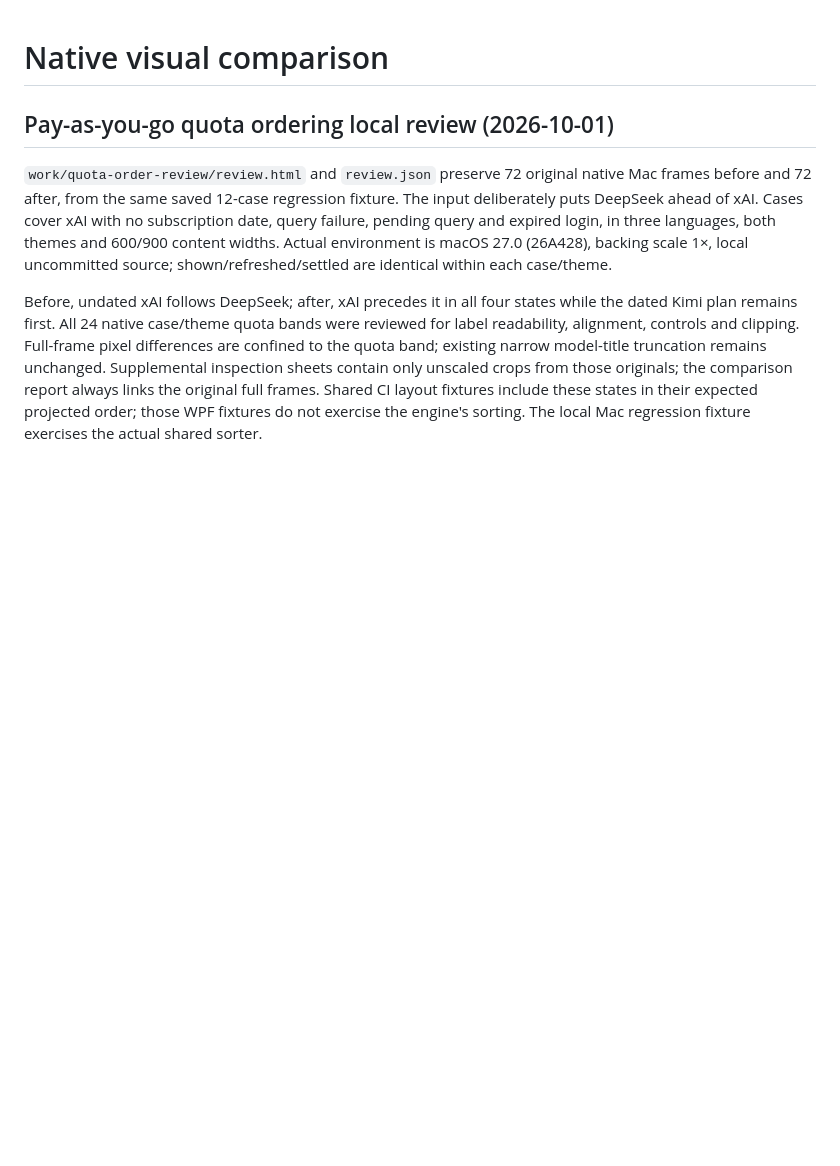
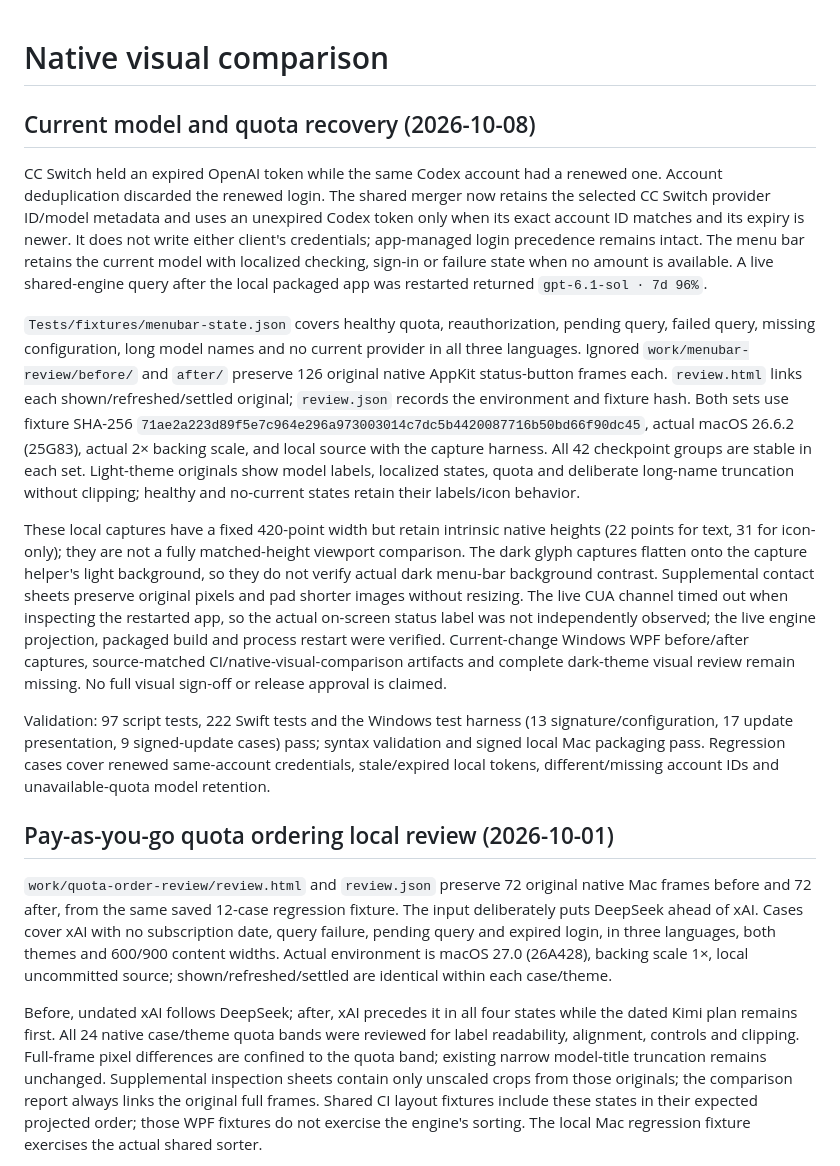
Before and after one commit to cloydlau/ai-benchgauge, a Markdown page: docs/visual-comparison.md, the part around the change. GitHub-like rendering; blank space fills up the shorter version.

Commit message:
docs(docs): 记录模型与配额恢复验证及原生视觉审查限制

```diff
--- a/docs/visual-comparison.md
+++ b/docs/visual-comparison.md
@@ -1,4 +1,14 @@
 # Native visual comparison
+
+## Current model and quota recovery (2026-10-08)
+
+CC Switch held an expired OpenAI token while the same Codex account had a renewed one. Account deduplication discarded the renewed login. The shared merger now retains the selected CC Switch provider ID/model metadata and uses an unexpired Codex token only when its exact account ID matches and its expiry is newer. It does not write either client's credentials; app-managed login precedence remains intact. The menu bar retains the current model with localized checking, sign-in or failure state when no amount is available. A live shared-engine query after the local packaged app was restarted returned `gpt-6.1-sol · 7d 96%`.
+
+`Tests/fixtures/menubar-state.json` covers healthy quota, reauthorization, pending query, failed query, missing configuration, long model names and no current provider in all three languages. Ignored `work/menubar-review/before/` and `after/` preserve 126 original native AppKit status-button frames each. `review.html` links each shown/refreshed/settled original; `review.json` records the environment and fixture hash. Both sets use fixture SHA-256 `71ae2a223d89f5e7c964e296a973003014c7dc5b4420087716b50bd66f90dc45`, actual macOS 26.6.2 (25G83), actual 2× backing scale, and local source with the capture harness. All 42 checkpoint groups are stable in each set. Light-theme originals show model labels, localized states, quota and deliberate long-name truncation without clipping; healthy and no-current states retain their labels/icon behavior.
+
+These local captures have a fixed 420-point width but retain intrinsic native heights (22 points for text, 31 for icon-only); they are not a fully matched-height viewport comparison. The dark glyph captures flatten onto the capture helper's light background, so they do not verify actual dark menu-bar background contrast. Supplemental contact sheets preserve original pixels and pad shorter images without resizing. The live CUA channel timed out when inspecting the restarted app, so the actual on-screen status label was not independently observed; the live engine projection, packaged build and process restart were verified. Current-change Windows WPF before/after captures, source-matched CI/native-visual-comparison artifacts and complete dark-theme visual review remain missing. No full visual sign-off or release approval is claimed.
+
+Validation: 97 script tests, 222 Swift tests and the Windows test harness (13 signature/configuration, 17 update presentation, 9 signed-update cases) pass; syntax validation and signed local Mac packaging pass. Regression cases cover renewed same-account credentials, stale/expired local tokens, different/missing account IDs and unavailable-quota model retention.
 
 ## Pay-as-you-go quota ordering local review (2026-10-01)
 
```
